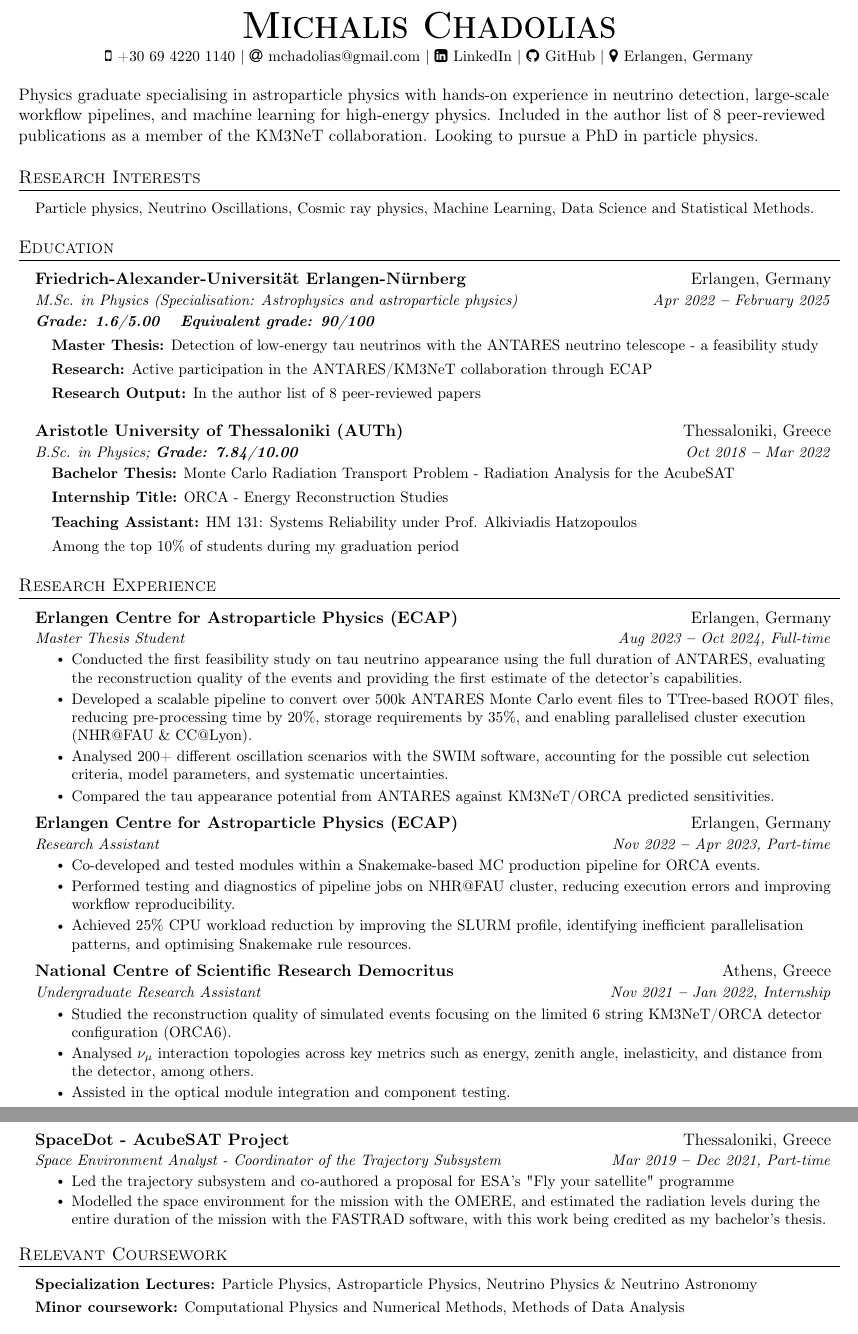
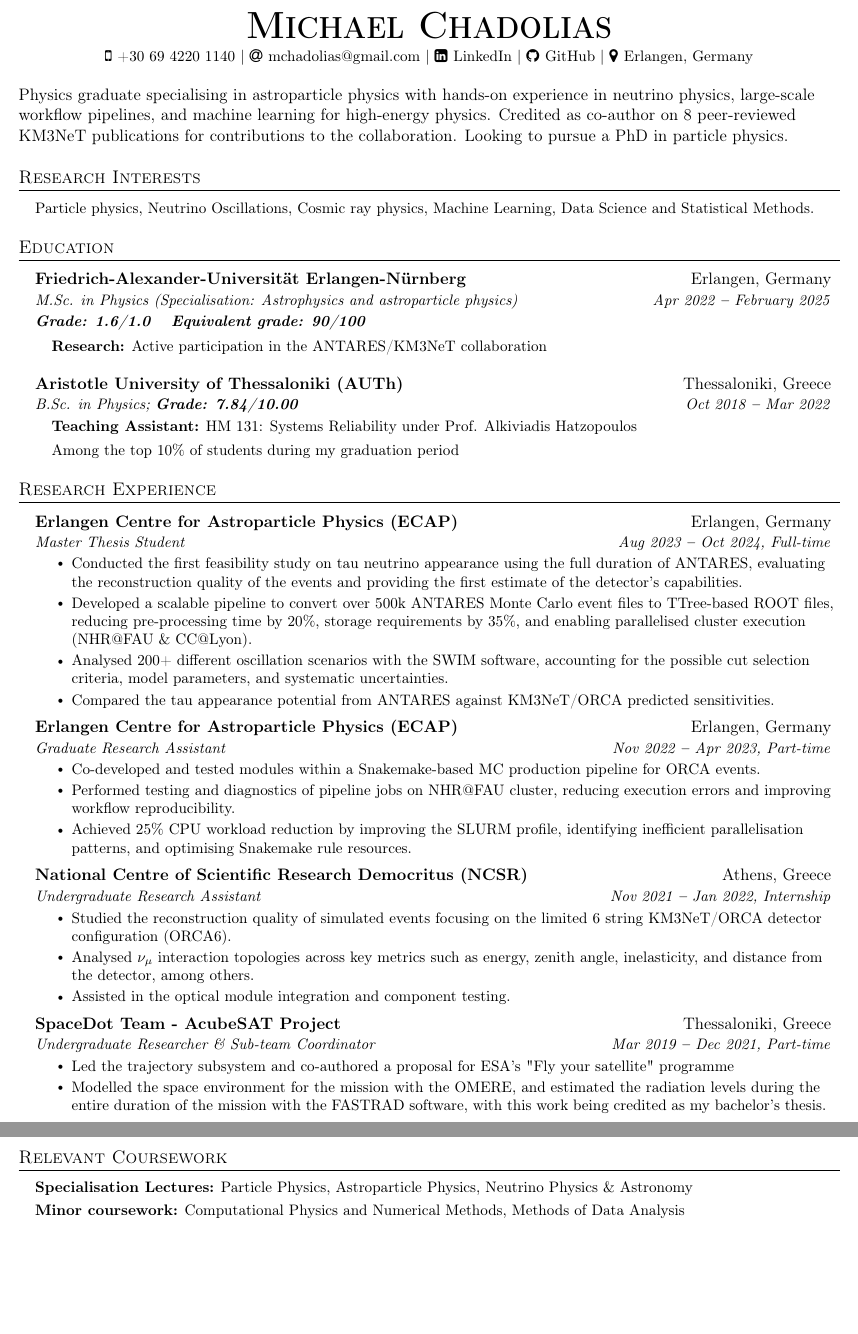
Before and after one commit to mchadolias/academic-cv, a LaTeX document (main.tex): two parts of pages 1 and 2 of 3, joined at a grey line, cut so that both start at the same text, the shorter picture padded with empty space. Compiled offline with pdfLaTeX.

Commit message:
Fix typos and update formatting in academic CV; add references section

```diff
--- a/main.tex
+++ b/main.tex
@@ -7,12 +7,14 @@
 
 \include{preamble}
 
+
+
 \begin{document}
 
 %---------- HEADING ----------
 
 \begin{center}
-    \textbf{\Huge \scshape Michalis Chadolias} \\ \vspace{3pt}
+    \textbf{\Huge \scshape Michael Chadolias} \\ \vspace{3pt}
     \small
     \faMobile \hspace{.5pt} \href{tel:00306942201140}{+30 69 4220 1140}
     $|$
@@ -26,7 +28,7 @@
 \end{center}
 
 % ---- Add extra space between header and sections (as per Elena's comment)
-Physics graduate specialising in astroparticle physics with hands-on experience in neutrino detection, large-scale workflow pipelines, and machine learning for high-energy physics. Included in the author list of 8 peer-reviewed publications as a member of the KM3NeT collaboration. Looking to pursue a PhD in particle physics.
+Physics graduate specialising in astroparticle physics with hands-on experience in neutrino physics, large-scale workflow pipelines, and machine learning for high-energy physics. Credited as co-author on 8 peer-reviewed KM3NeT publications for contributions to the collaboration. Looking to pursue a PhD in particle physics.
 \vspace{1.5pt}
 
 % ---------- RESEARCH INTERESTS -------
@@ -48,15 +50,15 @@ Physics graduate specialising in astroparticle physics with hands-on experience
       {Friedrich-Alexander-Universität Erlangen-Nürnberg
       }{Erlangen, Germany}
       {M.Sc. in Physics (Specialisation: Astrophysics and astroparticle physics)}{Apr 2022 \textbf{--} February 2025}
-      {\textbf{Grade: 1.6/5.00} \quad \textbf{Equivalent grade: 90/100}}{}
+      {\textbf{Grade: 1.6/1.0} \quad \textbf{Equivalent grade: 90/100}}{}
         \resumeSubHeadingListStart
+        % \small{\item{
+        %      \textbf{Master Thesis:} Detection of low-energy tau neutrinos with the
+        %             ANTARES neutrino telescope - a feasibility study}}
         \small{\item{
-             \textbf{Master Thesis:} Detection of low-energy tau neutrinos with the
-                    ANTARES neutrino telescope - a feasibility study}}
-        \small{\item{
-             \textbf{Research:} Active participation in the ANTARES/KM3NeT collaboration through ECAP}}
-        \small{\item{
-             \textbf{Research Output:} In the author list of 8 peer-reviewed papers}}
+             \textbf{Research:} Active participation in the ANTARES/KM3NeT collaboration}}
+        % \small{\item{
+        %      \textbf{Research Output:} In the author list of 8 peer-reviewed papers}}
         \resumeSubHeadingListEnd
 
     \resumeSubheading
@@ -65,10 +67,10 @@ Physics graduate specialising in astroparticle physics with hands-on experience
       {B.Sc. in Physics;
       \textbf{Grade: 7.84/10.00}}{Oct 2018 \textbf{--} Mar 2022}
         \resumeSubHeadingListStart
-        \small{\item{
-             \textbf{Bachelor Thesis:} Monte Carlo Radiation Transport Problem - Radiation Analysis for the AcubeSAT}}
-        \small{\item{
-             \textbf{Internship Title:} ORCA - Energy Reconstruction Studies}}
+        % \small{\item{
+        %      \textbf{Bachelor Thesis:} Monte Carlo Radiation Transport Problem - Radiation Analysis for the AcubeSAT}}
+        % \small{\item{
+        %      \textbf{Internship Title:} ORCA - Energy Reconstruction Studies}}
         \small{\item{
              \textbf{Teaching Assistant:} HM 131: Systems Reliability under Prof. Alkiviadis Hatzopoulos}}
         \small{\item{
@@ -84,7 +86,7 @@ Physics graduate specialising in astroparticle physics with hands-on experience
 
     \resumeSubheading
       {Erlangen Centre for Astroparticle Physics (ECAP)}{Erlangen, Germany}
-      {Master Thesis Student}{Aug 2023 \textbf{--} Oct 2024, Full-time}
+      {\href{\mthesislink}{Master Thesis Student}}{Aug 2023 \textbf{--} Oct 2024, Full-time}
         \resumeItemListStart
             \resumeItem{Conducted the first feasibility study on tau neutrino appearance using the full duration of ANTARES, evaluating the reconstruction quality of the events and providing the first estimate of the detector’s capabilities.}
             \resumeItem{Developed a scalable pipeline to convert over 500k ANTARES Monte Carlo event files to TTree-based ROOT files, reducing pre-processing time by 20\%, storage requirements by 35\%, and enabling parallelised cluster execution (NHR@FAU \& CC@Lyon).}
@@ -94,7 +96,7 @@ Physics graduate specialising in astroparticle physics with hands-on experience
 
     \resumeSubheading
       {Erlangen Centre for Astroparticle Physics (ECAP)}{Erlangen, Germany}
-      {Research Assistant}{Nov 2022 \textbf{--} Apr 2023, Part-time}
+      {Graduate Research Assistant}{Nov 2022 \textbf{--} Apr 2023, Part-time}
         \resumeItemListStart
             \resumeItem{Co-developed and tested modules within a Snakemake-based MC production pipeline for ORCA events.}
             \resumeItem{Performed testing and diagnostics of pipeline jobs on NHR@FAU cluster, reducing execution errors and improving workflow reproducibility.}
@@ -102,8 +104,8 @@ Physics graduate specialising in astroparticle physics with hands-on experience
         \resumeItemListEnd
 
     \resumeSubheading
-      {National Centre of Scientific Research Democritus}{Athens, Greece}
-      {Undergraduate Research Assistant}{Nov 2021 \textbf{--} Jan 2022, Internship}
+      {National Centre of Scientific Research Democritus (NCSR)}{Athens, Greece}
+      {\href{\internshiplink}{Undergraduate Research Assistant}}{Nov 2021 \textbf{--} Jan 2022, Internship}
         \resumeItemListStart
             \resumeItem{Studied the reconstruction quality of simulated events focusing on the limited 6 string KM3NeT/ORCA detector configuration (ORCA6).}
             \resumeItem{Analysed $\nu_\mu$ interaction topologies across key metrics such as energy, zenith angle, inelasticity, and distance from the detector, among others.}
@@ -111,8 +113,8 @@ Physics graduate specialising in astroparticle physics with hands-on experience
         \resumeItemListEnd
 
     \resumeSubheading
-      {SpaceDot - AcubeSAT Project}{Thessaloniki, Greece}
-      {Space Environment Analyst - Coordinator of the Trajectory Subsystem}{Mar 2019 \textbf{--} Dec 2021, Part-time}
+      {SpaceDot Team - AcubeSAT Project}{Thessaloniki, Greece}
+      {\href{\bthesislink}{Undergraduate Researcher \& Sub-team Coordinator}}{Mar 2019 \textbf{--} Dec 2021, Part-time}
         \resumeItemListStart
             \resumeItem{Led the trajectory subsystem and co-authored a proposal for ESA's "Fly your satellite" programme}
             \resumeItem{Modelled the space environment for the mission with the OMERE, and estimated the radiation levels during the entire duration of the mission with the FASTRAD software, with this work being credited as my bachelor's thesis.}
@@ -126,7 +128,7 @@ Physics graduate specialising in astroparticle physics with hands-on experience
   \vspace{2pt}
   \resumeSubHeadingListStart
     \small{\item{
-        \textbf{Specialization Lectures:}{ Particle Physics, Astroparticle Physics, Neutrino Physics \& Neutrino Astronomy} \\ \vspace{3pt}
+        \textbf{Specialisation Lectures:}{ Particle Physics, Astroparticle Physics, Neutrino Physics \& Astronomy} \\ \vspace{3pt}
 
         \textbf{Minor coursework:}{ Computational Physics and Numerical Methods, Methods of Data Analysis}
     }}
```
Also changed, not shown: main.tex (52 more changed lines).
